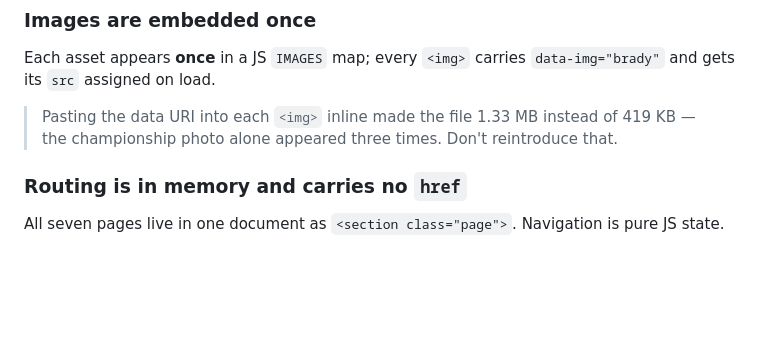
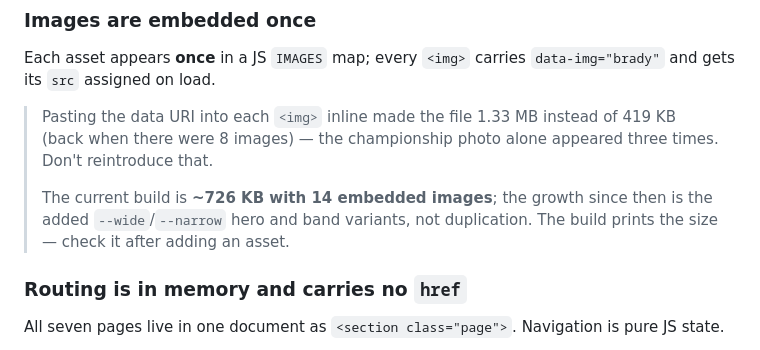
Before and after one commit to alonbiger2005/Maryville-Scots-Soccer-Camps-, a Markdown page: CLAUDE.md, the part around the change. GitHub-like rendering; blank space fills up the shorter version.

Commit message:
Update CLAUDE.md build-size note to current 726 KB
Co-Authored-By: Claude Opus 5.5 <noreply@anthropic.com>
Claude-Session: https://claude.ai/code/session_013Q6RALXbgQ3Sb2LS3FUyzc

```diff
--- a/CLAUDE.md
+++ b/CLAUDE.md
@@ -60,8 +60,12 @@ Each asset appears **once** in a JS `IMAGES` map; every `<img>` carries
 `data-img="brady"` and gets its `src` assigned on load.
 
 > Pasting the data URI into each `<img>` inline made the file 1.33 MB instead
-> of 419 KB — the championship photo alone appeared three times. Don't
-> reintroduce that.
+> of 419 KB (back when there were 8 images) — the championship photo alone
+> appeared three times. Don't reintroduce that.
+>
+> The current build is **~726 KB with 14 embedded images**; the growth since
+> then is the added `--wide`/`--narrow` hero and band variants, not
+> duplication. The build prints the size — check it after adding an asset.
 
 ### Routing is in memory and carries no `href`
 
```
